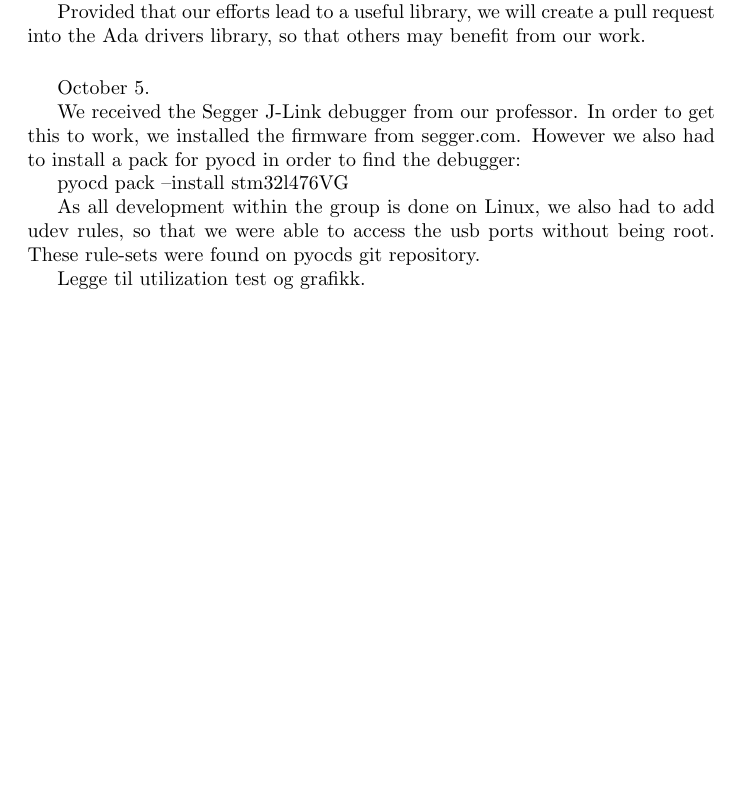
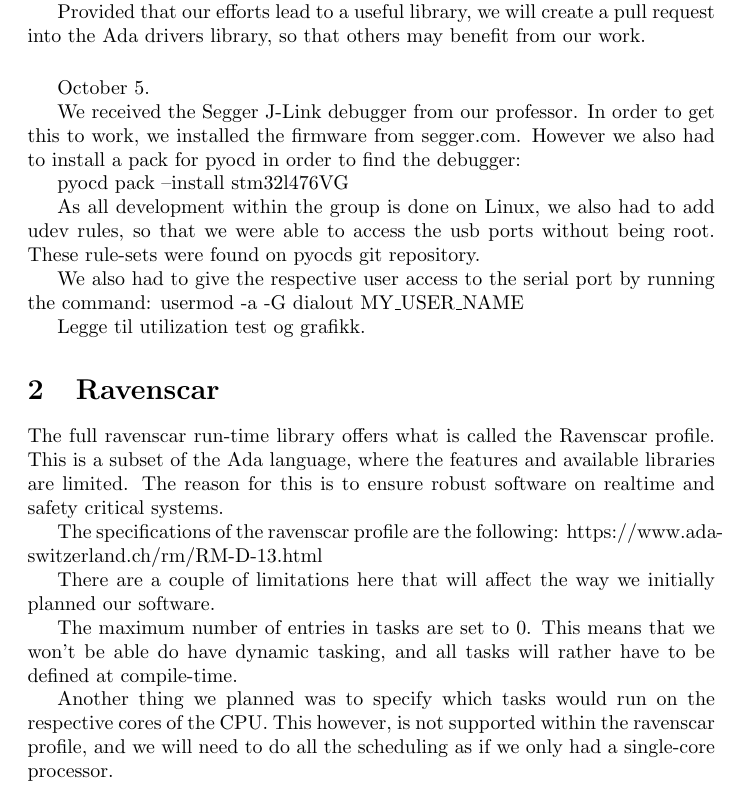
Before and after one commit to Stykk-Gruppen/rts-project, a LaTeX document (process/report/DSA3102-report.tex): part of page 3 of 7, cut so that both start at the same text, the shorter picture padded with empty space. Compiled offline with pdfLaTeX.

Commit message:
Added a bit about ravenscar to the report.

```diff
--- a/process/report/DSA3102-report.tex
+++ b/process/report/DSA3102-report.tex
@@ -72,9 +72,26 @@ pyocd pack --install  stm32l476VG
 
 As all development within the group is done on Linux, we also had to add udev rules, so that we were able to access the usb ports without being root. These rule-sets were found on pyocds git repository.
 
+We also had to give the respective user access to the serial port by running the command:
+usermod -a -G dialout MY\_USER\_NAME
 
 
 Legge til utilization test og grafikk.
+
+\section{Ravenscar}
+
+The full ravenscar run-time library offers what is called the Ravenscar profile. This is a subset of the Ada language, where the features and available libraries are limited. The reason for this is to ensure robust software on realtime and safety critical systems.
+
+The specifications of the ravenscar profile are the following:
+%Lim inn liste kanskje?
+https://www.ada-switzerland.ch/rm/RM-D-13.html
+
+There are a couple of limitations here that will affect the way we initially planned our software.
+
+The maximum number of entries in tasks are set to 0. This means that we won't be able do have dynamic tasking, and all tasks will rather have to be defined at compile-time.
+
+Another thing we planned was to specify which tasks would run on the respective cores of the CPU. This however, is not supported within the ravenscar profile, and we will need to do all the scheduling as if we only had a single-core processor.
+
 
 \section{Maybe useful pictures}
 
```
Also changed, not shown: process/report/DSA3102-report.pdf.
